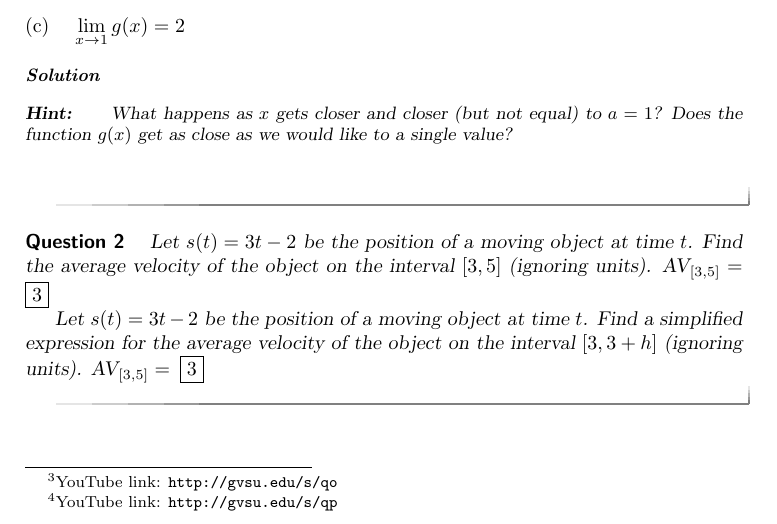
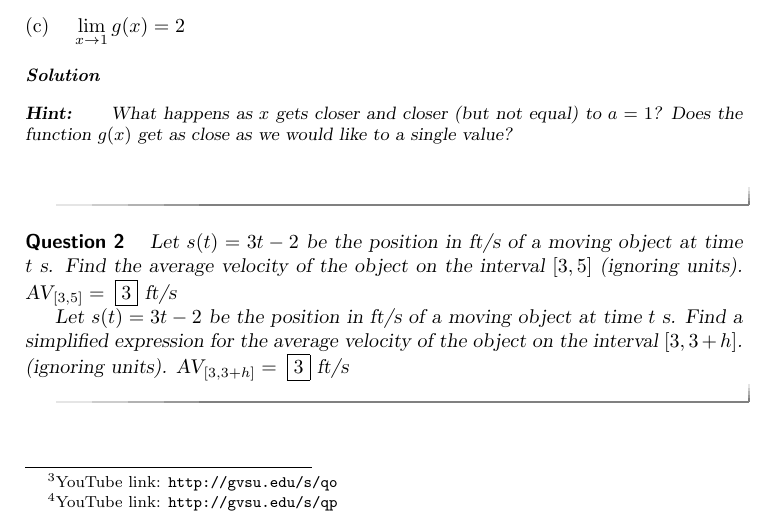
Before and after one commit to sergeballif/NSC-Math-182, a LaTeX document (Chapter1/1.2Limits.tex): part of page 2 of 3, cut so that both start at the same text. Compiled offline with pdfLaTeX.

Commit message:
Update on Overleaf.

```diff
--- a/Chapter1/1.2Limits.tex
+++ b/Chapter1/1.2Limits.tex
@@ -100,12 +100,12 @@ What happens as $x$ gets closer and closer (but not equal) to $a = 1$?  Does the
 \end{question}
 
 \begin{question}
-Let $s(t) = 3t - 2$ be the position of a moving object at time $t$.  Find the average velocity of the object on the interval $[3,5]$ (ignoring units).
-AV$_{[3,5]}=$ \answer{3}
+Let $s(t) = 3t - 2$ be the position in ft/s of a moving object at time $t$ s.  Find the average velocity of the object on the interval $[3,5]$ (ignoring units).
+AV$_{[3,5]}=$ \answer{3} ft/s
 
-Let $s(t) = 3t - 2$ be the position of a moving object at time $t$.  Find a simplified expression for the average velocity of the object on the interval $[3,3+h]$
+Let $s(t) = 3t - 2$ be the position in ft/s of a moving object at time $t$ s.  Find a simplified expression for the average velocity of the object on the interval $[3,3+h]$.
  (ignoring units).
-AV$_{[3,5]}=$ \answer{3}
+AV$_{[3,3+h]}=$ \answer{3} ft/s
 \end{question}
 
 
```
